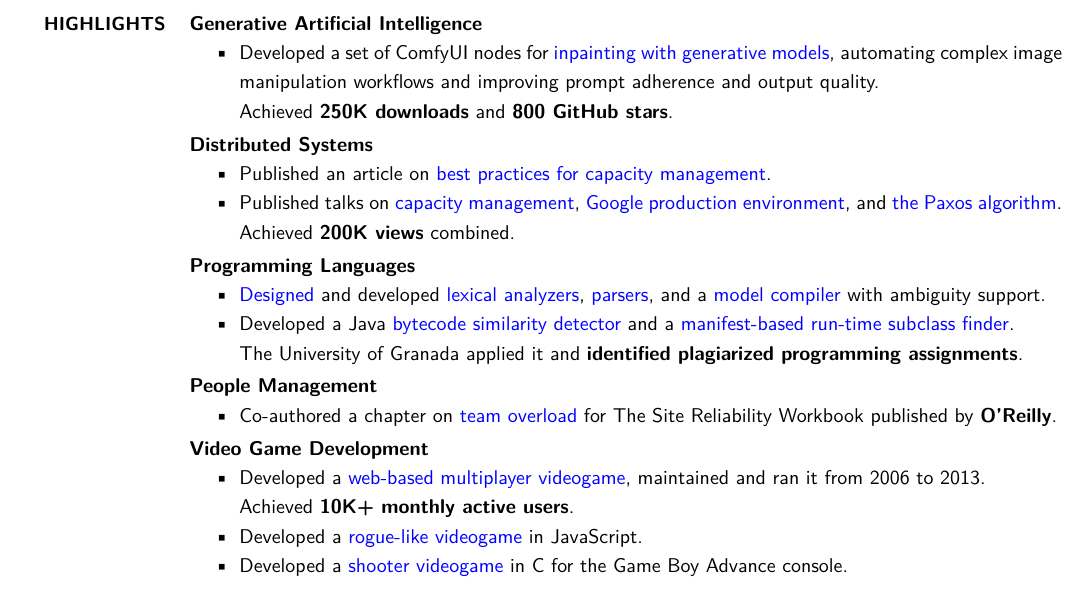
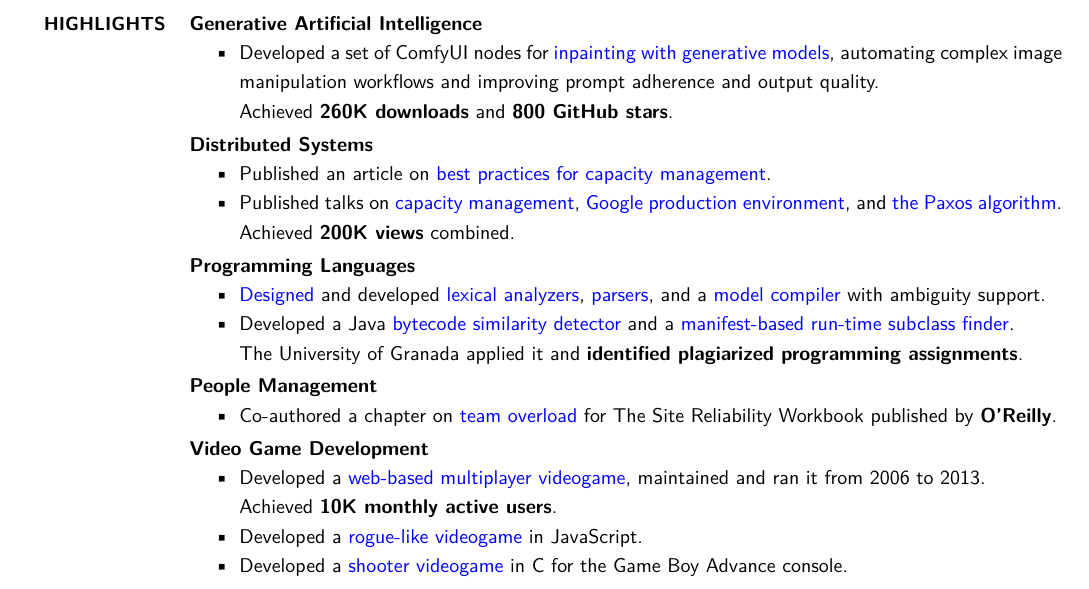
Before and after one commit to lquesada/resume, a LaTeX CV (resume.tex): part of page 2 of 2, cut so that both start at the same text. Compiled offline with XeLaTeX.

Commit message:
Update numbers

```diff
--- a/resume.tex
+++ b/resume.tex
@@ -304,7 +304,7 @@ Languages: Spanish (Native), English (\sref{Diploma-ESOLCPE.pdf}{C2}), German (\
 \textbf{Generative Artificial Intelligence}
 \begin{comp}
 \item Developed a set of ComfyUI nodes for \href{https://registry.comfy.org/nodes/comfyui-inpaint-cropandstitch}{inpainting with generative models}, automating complex image manipulation workflows and improving prompt adherence and output quality.
-    \newline Achieved \textbf{250K downloads} and \textbf{800 GitHub stars}.
+    \newline Achieved \textbf{260K downloads} and \textbf{800 GitHub stars}.
 \end{comp}
 \itemspacingtwo
 
@@ -333,7 +333,7 @@ Languages: Spanish (Native), English (\sref{Diploma-ESOLCPE.pdf}{C2}), German (\
 \textbf{Video Game Development}
 \begin{comp}
 \item Developed a \href{https://github.com/lquesada/LifoSource}{web-based multiplayer videogame}, maintained and ran it from 2006 to 2013.
-  \newline Achieved \textbf{10K+ monthly active users}.
+  \newline Achieved \textbf{10K monthly active users}.
 \item Developed a \href{https://cavernal.github.io/cavernal}{rogue-like videogame} in JavaScript.
 \item Developed a \href{https://github.com/lquesada/SpaceARMy}{shooter videogame} in C for the Game Boy Advance console.
 \end{comp}
```
Also changed, not shown: resume.pdf, 1 other file.
